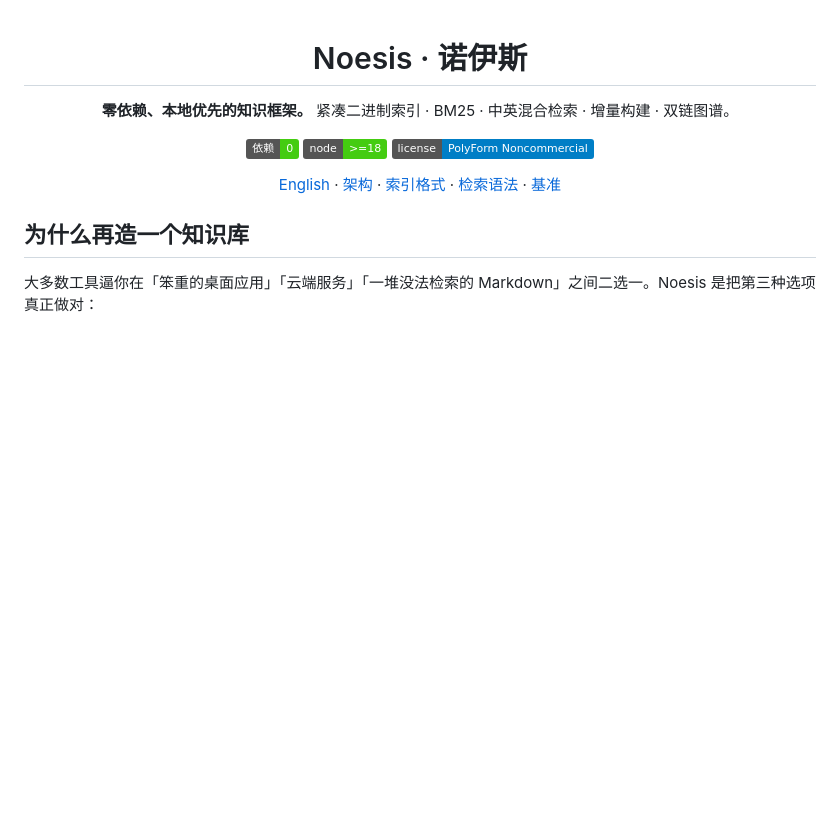
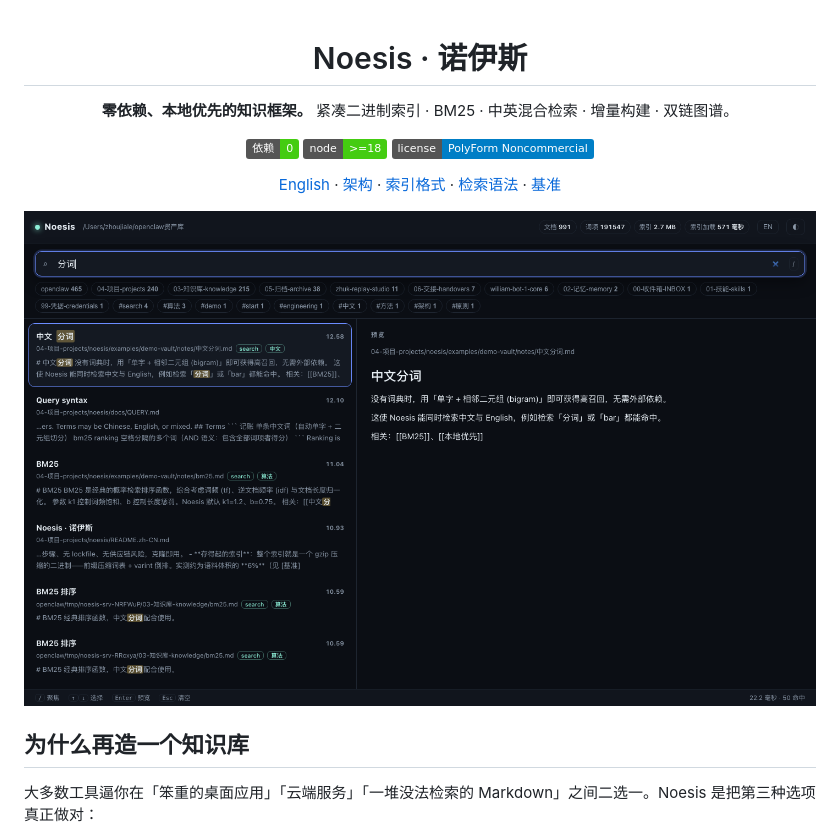
Before and after one commit to William-Trader/noesis, a Markdown page: README.zh-CN.md, the part around the change. Drawn GitHub-style; pictures changed too: docs/screenshot.png (added); badges without logos; blank space fills up the shorter version.

Commit message:
docs: add the local UI screenshot to both READMEs

```diff
--- a/README.zh-CN.md
+++ b/README.zh-CN.md
@@ -10,6 +10,8 @@
 ![license](https://img.shields.io/badge/license-PolyForm%20Noncommercial-blue)
 
 [English](README.md) · [架构](docs/ARCHITECTURE.md) · [索引格式](docs/SPEC.md) · [检索语法](docs/QUERY.md) · [基准](docs/BENCHMARKS.md)
+
+<img src="docs/screenshot.png" alt="Noesis 本地界面：即时检索、筛选与预览" width="820">
 
 </div>
 
```
Also changed, not shown: README.md (+2 -0 lines).
